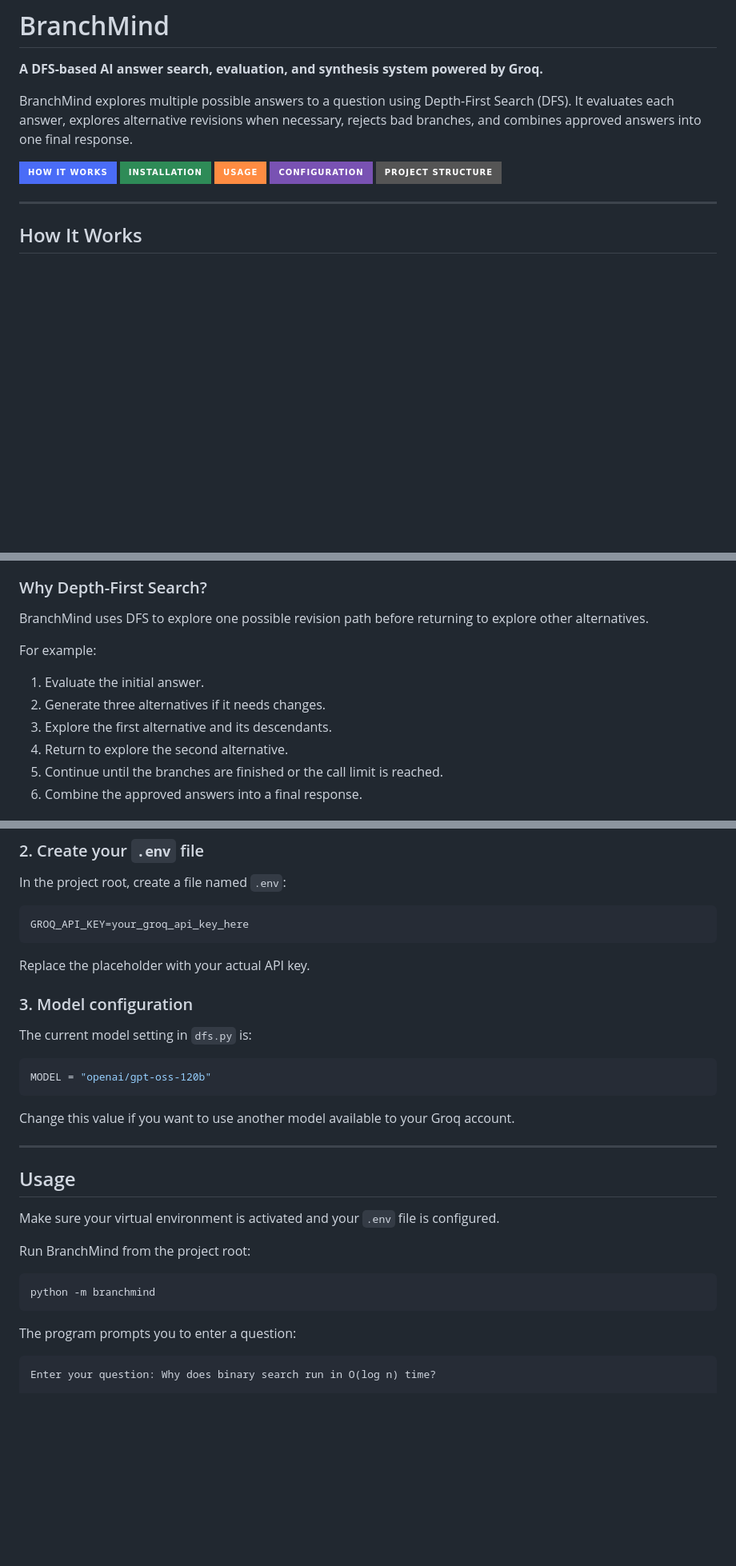
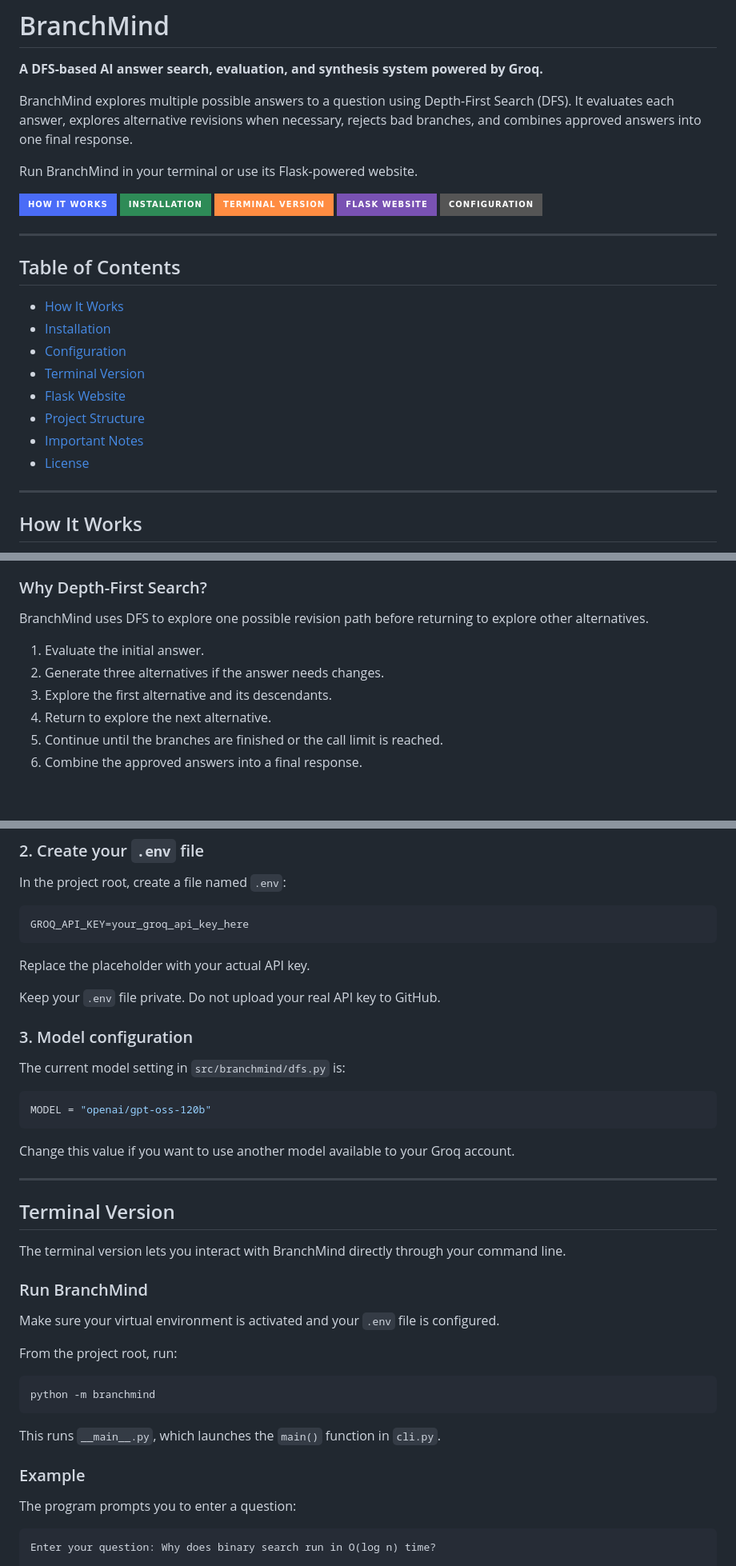
Before and after one commit to TechLiam-G/BranchMind, a Markdown page: README.md, 3 parts joined by grey strips. Shown at 80% size. Rendered like a GitHub page; badges without logos; blank space fills up the shorter version.

````diff
--- a/README.md
+++ b/README.md
@@ -4,11 +4,26 @@
 
 BranchMind explores multiple possible answers to a question using Depth-First Search (DFS). It evaluates each answer, explores alternative revisions when necessary, rejects bad branches, and combines approved answers into one final response.
 
+Run BranchMind in your terminal or use its Flask-powered website.
+
 [![How It Works](https://img.shields.io/badge/How_It_Works-4A6CF7?style=for-the-badge)](#how-it-works)
 [![Installation](https://img.shields.io/badge/Installation-2E8B57?style=for-the-badge)](#installation)
-[![Usage](https://img.shields.io/badge/Usage-FF8C42?style=for-the-badge)](#usage)
-[![Configuration](https://img.shields.io/badge/Configuration-7952B3?style=for-the-badge)](#configuration)
-[![Project Structure](https://img.shields.io/badge/Project_Structure-555555?style=for-the-badge)](#project-structure)
+[![Terminal Version](https://img.shields.io/badge/Terminal_Version-FF8C42?style=for-the-badge)](#terminal-version)
+[![Flask Website](https://img.shields.io/badge/Flask_Website-7952B3?style=for-the-badge)](#flask-website)
+[![Configuration](https://img.shields.io/badge/Configuration-555555?style=for-the-badge)](#configuration)
+
+---
+
+## Table of Contents
+
+- [How It Works](#how-it-works)
+- [Installation](#installation)
+- [Configuration](#configuration)
+- [Terminal Version](#terminal-version)
+- [Flask Website](#flask-website)
+- [Project Structure](#project-structure)
+- [Important Notes](#important-notes)
+- [License](#license)
 
 ---
 
@@ -55,12 +70,10 @@ Each answer that receives `NEEDS_CHANGE` can produce three more alternatives, co
 
 BranchMind uses DFS to explore one possible revision path before returning to explore other alternatives.
 
-For example:
-
 1. Evaluate the initial answer.
-2. Generate three alternatives if it needs changes.
+2. Generate three alternatives if the answer needs changes.
 3. Explore the first alternative and its descendants.
-4. Return to explore the second alternative.
+4. Return to explore the next alternative.
 5. Continue until the branches are finished or the call limit is reached.
 6. Combine the approved answers into a final response.
 
@@ -140,10 +161,11 @@ GROQ_API_KEY=your_groq_api_key_here
 
 Replace the placeholder with your actual API key.
 
+Keep your `.env` file private. Do not upload your real API key to GitHub.
 
 ### 3. Model configuration
 
-The current model setting in `dfs.py` is:
+The current model setting in `src/branchmind/dfs.py` is:
 
 ```python
 MODEL = "openai/gpt-oss-120b"
@@ -153,15 +175,23 @@ Change this value if you want to use another model available to your Groq accoun
 
 ---
 
-## Usage
+## Terminal Version
+
+The terminal version lets you interact with BranchMind directly through your command line.
+
+### Run BranchMind
 
 Make sure your virtual environment is activated and your `.env` file is configured.
 
-Run BranchMind from the project root:
+From the project root, run:
 
 ```bash
 python -m branchmind
 ```
+
+This runs `__main__.py`, which launches the `main()` function in `cli.py`.
+
+### Example
 
 The program prompts you to enter a question:
 
````
Also changed, not shown: other parts of README.md (+122 -4 lines).
